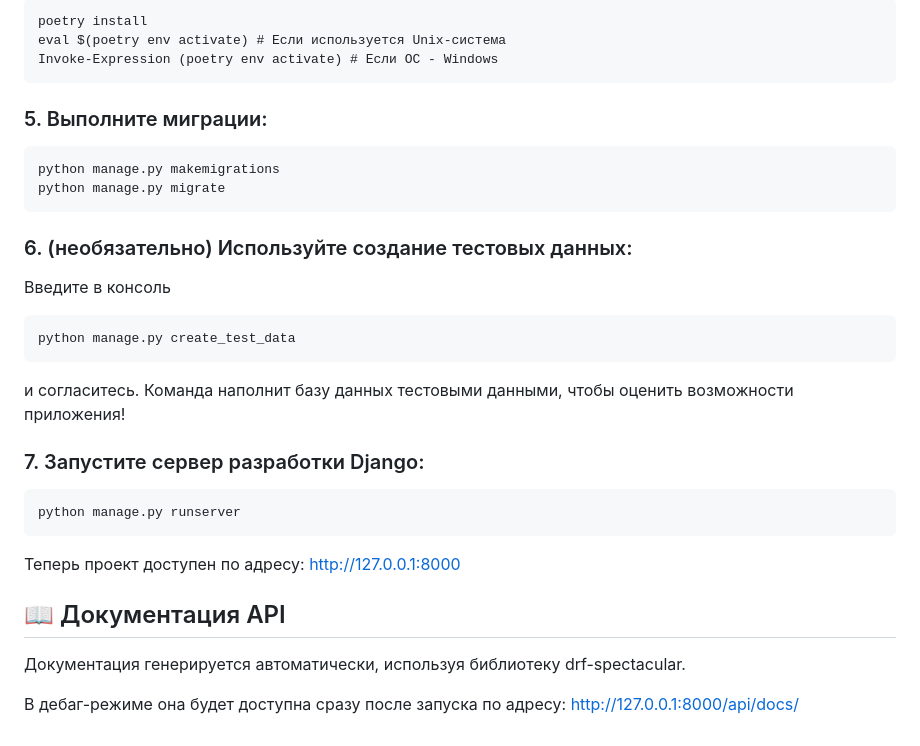
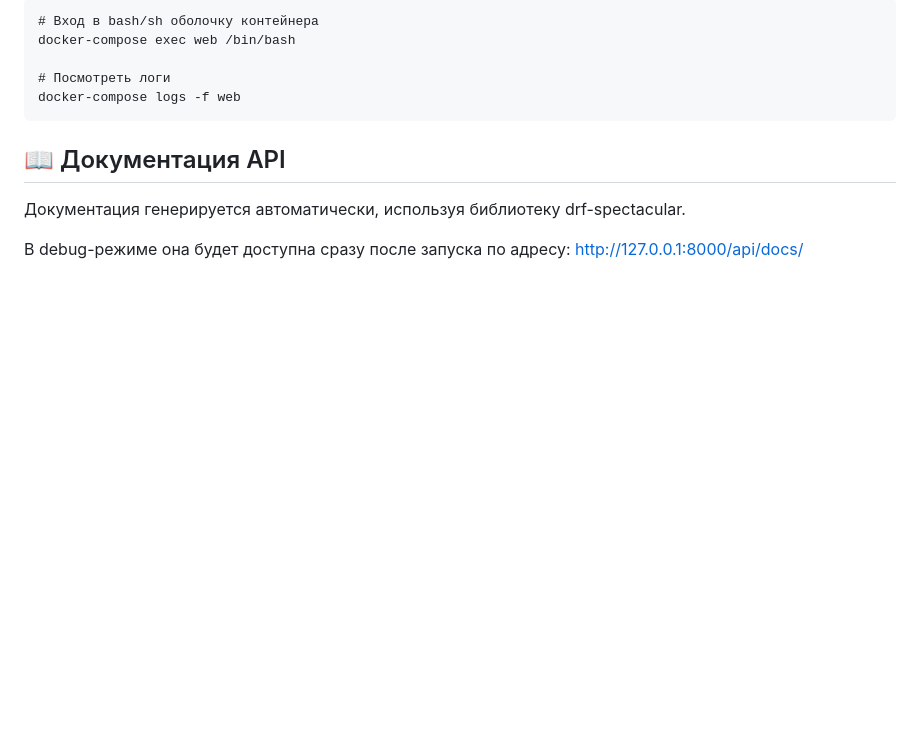
Before and after one commit to screenviolence/CoachDiary-backend, a Markdown page: README.md, the part around the change printed below. Rendered like a GitHub page; blank space fills up the shorter version.

````diff
--- a/README.md
+++ b/README.md
@@ -60,29 +80,12 @@ pip install poetry
 ```
-poetry install
-eval $(poetry env activate) # Если используется Unix-система
-Invoke-Expression (poetry env activate) # Если ОС - Windows
+# Вход в bash/sh оболочку контейнера
+docker-compose exec web /bin/bash
+
+# Посмотреть логи
+docker-compose logs -f web
 ```
-### 5. Выполните миграции:
-```
-python manage.py makemigrations
-python manage.py migrate
-```
-### 6. (необязательно) Используйте создание тестовых данных:
-Введите в консоль
-```
-python manage.py create_test_data
-```
-и согласитесь.
-Команда наполнит базу данных тестовыми данными, чтобы оценить возможности приложения!
-
-### 7. Запустите сервер разработки Django:
-```
-python manage.py runserver
-```
-
-Теперь проект доступен по адресу: http://127.0.0.1:8000
 
 ## 📖 Документация API
 Документация генерируется автоматически, используя библиотеку drf-spectacular.
 
-В дебаг-режиме она будет доступна сразу после запуска по адресу: http://127.0.0.1:8000/api/docs/
+В debug-режиме она будет доступна сразу после запуска по адресу: http://127.0.0.1:8000/api/docs/
````
Also changed, not shown: other parts of README.md (+27 -7 lines).
